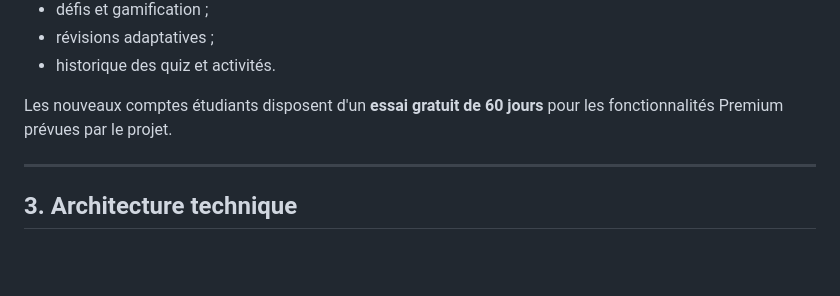
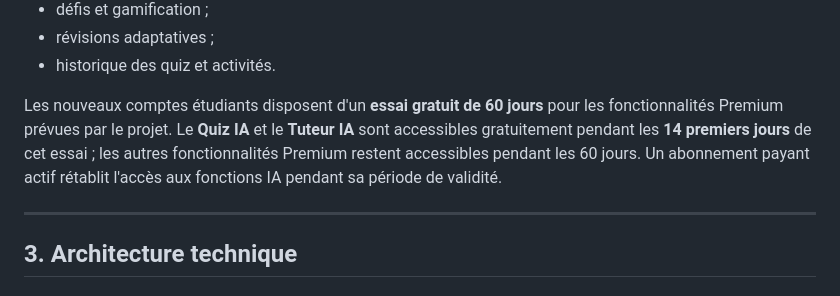
Before and after one commit to jakejohnson0796-glitch/mahay-toamasina, a Markdown page: README.md, the part around the change. GitHub-like rendering; blank space fills up the shorter version.

Commit message:
docs: documenter les durees distinctes de l'essai IA

```diff
--- a/README.md
+++ b/README.md
@@ -98,7 +98,7 @@ Le projet inclut également :
 - révisions adaptatives ;
 - historique des quiz et activités.
 
-Les nouveaux comptes étudiants disposent d'un **essai gratuit de 60 jours** pour les fonctionnalités Premium prévues par le projet.
+Les nouveaux comptes étudiants disposent d'un **essai gratuit de 60 jours** pour les fonctionnalités Premium prévues par le projet. Le **Quiz IA** et le **Tuteur IA** sont accessibles gratuitement pendant les **14 premiers jours** de cet essai ; les autres fonctionnalités Premium restent accessibles pendant les 60 jours. Un abonnement payant actif rétablit l'accès aux fonctions IA pendant sa période de validité.
 
 ---
 
```
